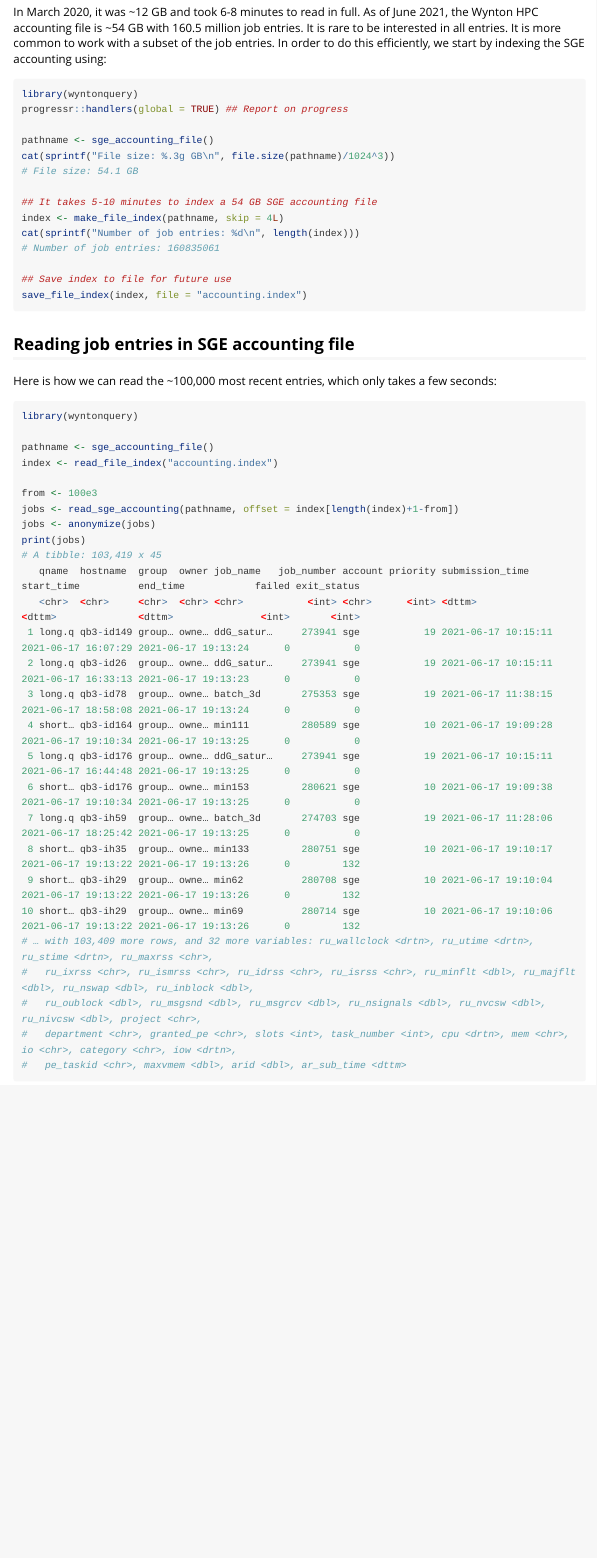
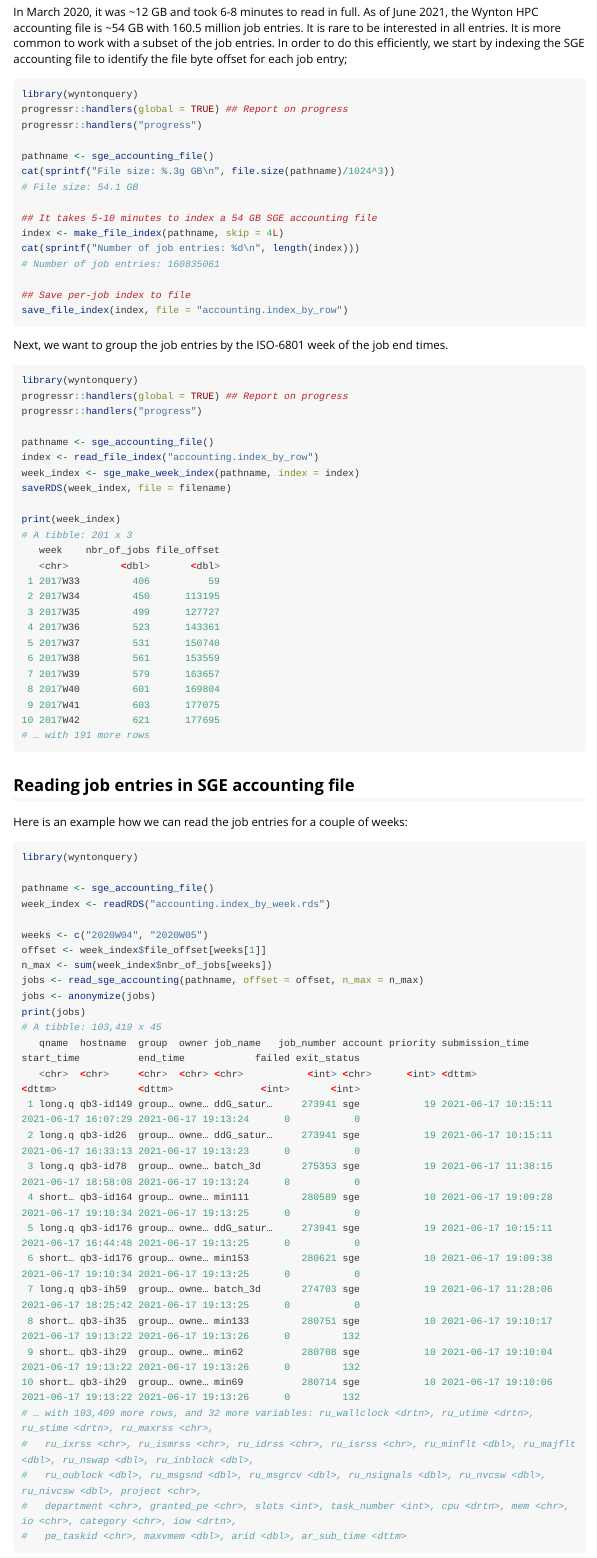
Before and after one commit to ucsf-wynton/wyntonquery, an R Markdown document (vignettes/sge_accounting_file.Rmd): the page in a window 1100 px wide, from 440 px down. Rendered offline with R 4.5, knitr and Pandoc, with nearby package versions; long lines of code are wrapped.

Commit message:
sge_find_weeks() -> sge_make_week_index()

````diff
--- a/vignettes/sge_accounting_file.Rmd
+++ b/vignettes/sge_accounting_file.Rmd
@@ -23,11 +23,12 @@ The SGE accounting file holds information on all submitted and _finished_ jobs s
 
 ## Indexing the SGE accounting file
 
-In March 2020, it was ~12 GB and took 6-8 minutes to read in full.  As of June 2021, the Wynton HPC accounting file is ~54 GB with 160.5 million job entries.  It is rare to be interested in all entries.  It is more common to work with a subset of the job entries.  In order to do this efficiently, we start by indexing the SGE accounting using:
+In March 2020, it was ~12 GB and took 6-8 minutes to read in full.  As of June 2021, the Wynton HPC accounting file is ~54 GB with 160.5 million job entries.  It is rare to be interested in all entries.  It is more common to work with a subset of the job entries.  In order to do this efficiently, we start by indexing the SGE accounting file to identify the file byte offset for each job entry;
 
 ```r
 library(wyntonquery)
 progressr::handlers(global = TRUE) ## Report on progress
+progressr::handlers("progress")
 
 pathname <- sge_accounting_file()
 cat(sprintf("File size: %.3g GB\n", file.size(pathname)/1024^3))
@@ -38,23 +39,55 @@ index <- make_file_index(pathname, skip = 4L)
 cat(sprintf("Number of job entries: %d\n", length(index)))
 # Number of job entries: 160835061
 
-## Save index to file for future use
-save_file_index(index, file = "accounting.index")
+## Save per-job index to file
+save_file_index(index, file = "accounting.index_by_row")
 ```
+
+Next, we want to group the job entries by the ISO-6801 week of the job end times.
+
+```r
+library(wyntonquery)
+progressr::handlers(global = TRUE) ## Report on progress
+progressr::handlers("progress")
+
+pathname <- sge_accounting_file()
+index <- read_file_index("accounting.index_by_row")
+week_index <- sge_make_week_index(pathname, index = index)
+saveRDS(week_index, file = filename)
+
+print(week_index)
+# A tibble: 201 x 3
+   week    nbr_of_jobs file_offset
+   <chr>         <dbl>       <dbl>
+ 1 2017W33         406          59
+ 2 2017W34         450      113195
+ 3 2017W35         499      127727
+ 4 2017W36         523      143361
+ 5 2017W37         531      150740
+ 6 2017W38         561      153559
+ 7 2017W39         579      163657
+ 8 2017W40         601      169804
+ 9 2017W41         603      177075
+10 2017W42         621      177695
+# … with 191 more rows
+```
+
 
 
 ## Reading job entries in SGE accounting file
 
-Here is how we can read the ~100,000 most recent entries, which only takes a few seconds:
+Here is an example how we can read the job entries for a couple of weeks:
 
 ```r
 library(wyntonquery)
 
 pathname <- sge_accounting_file()
-index <- read_file_index("accounting.index")
+week_index <- readRDS("accounting.index_by_week.rds")
 
-from <- 100e3
-jobs <- read_sge_accounting(pathname, offset = index[length(index)+1-from])
+weeks <- c("2020W04", "2020W05")
+offset <- week_index$file_offset[weeks[1]]
+n_max <- sum(week_index$nbr_of_jobs[weeks])
+jobs <- read_sge_accounting(pathname, offset = offset, n_max = n_max)
 jobs <- anonymize(jobs)
 print(jobs)
 # A tibble: 103,419 x 45
````
Also changed, not shown: R/sge_make_week_index.R (renamed from R/sge_find_weeks.R, +29 -8 lines), 4 other files.
